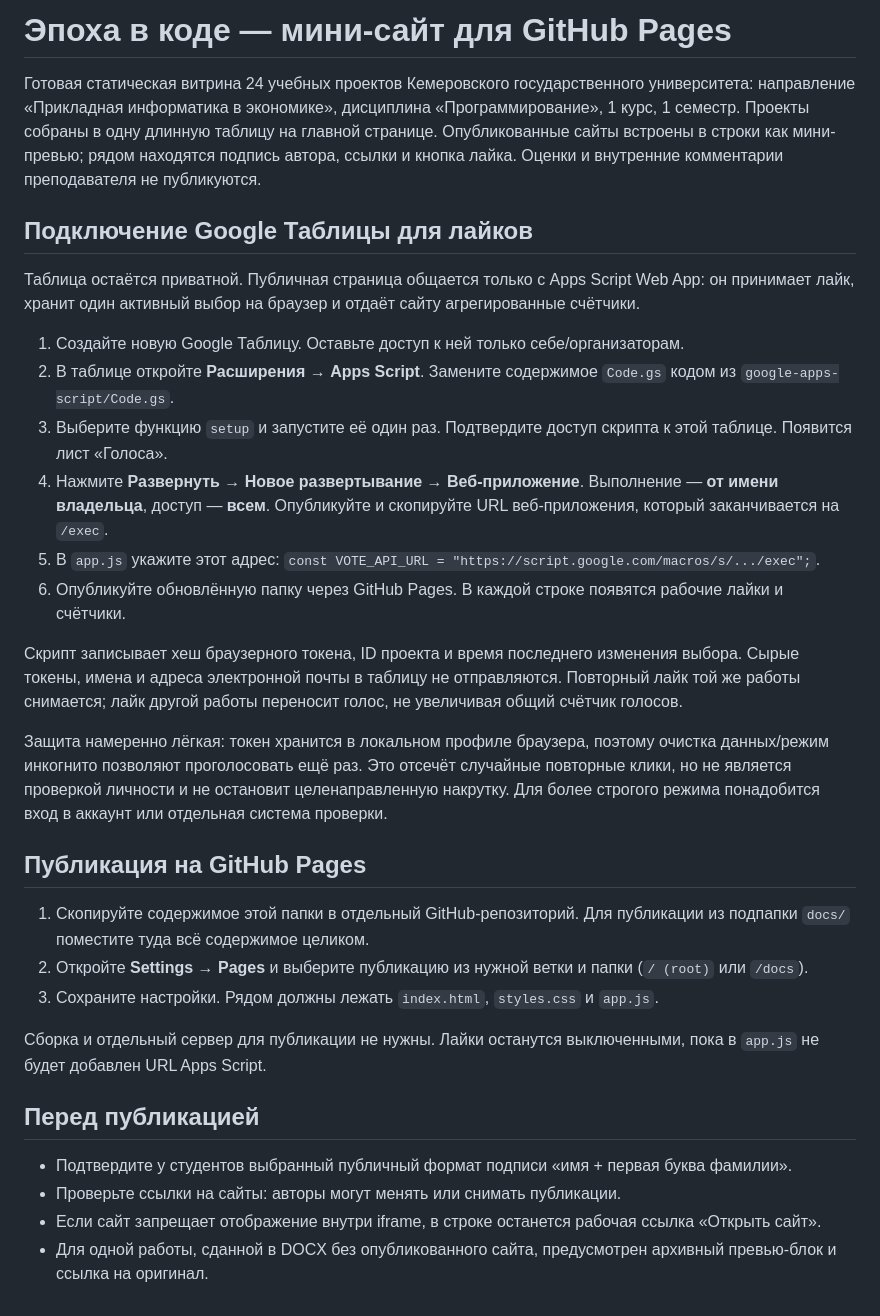
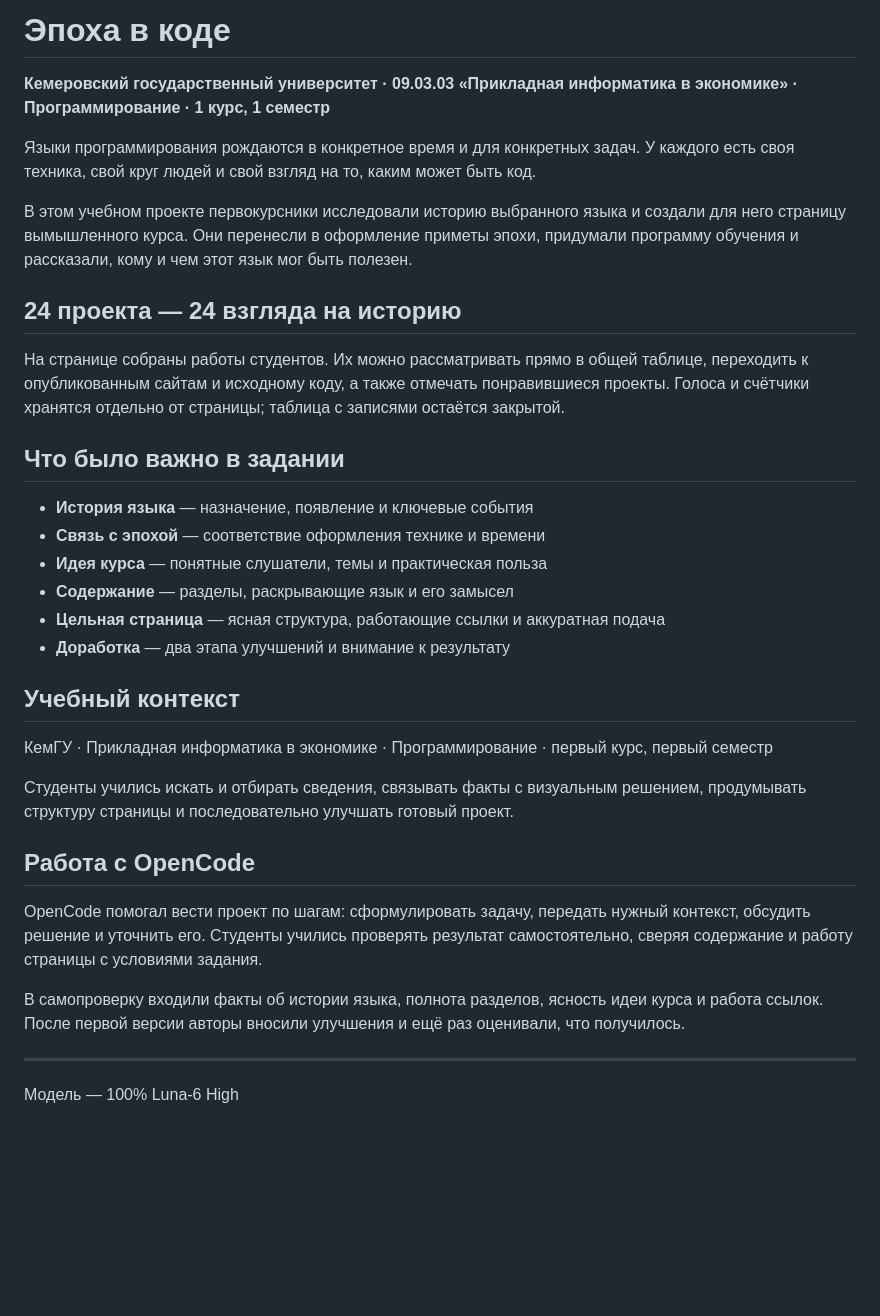
Before and after one commit to Silmarill/epoch-in-code, a Markdown page: README.md, the part around the change. GitHub-like rendering; blank space fills up the shorter version.

```diff
--- a/README.md
+++ b/README.md
@@ -1,33 +1,36 @@
-# Эпоха в коде — мини-сайт для GitHub Pages
+# Эпоха в коде
 
-Готовая статическая витрина 24 учебных проектов Кемеровского государственного университета: направление «Прикладная информатика в экономике», дисциплина «Программирование», 1 курс, 1 семестр. Проекты собраны в одну длинную таблицу на главной странице. Опубликованные сайты встроены в строки как мини-превью; рядом находятся подпись автора, ссылки и кнопка лайка. Оценки и внутренние комментарии преподавателя не публикуются.
+**Кемеровский государственный университет · 09.03.03 «Прикладная информатика в экономике» · Программирование · 1 курс, 1 семестр**
 
-## Подключение Google Таблицы для лайков
+Языки программирования рождаются в конкретное время и для конкретных задач. У каждого есть своя техника, свой круг людей и свой взгляд на то, каким может быть код.
 
-Таблица остаётся приватной. Публичная страница общается только с Apps Script Web App: он принимает лайк, хранит один активный выбор на браузер и отдаёт сайту агрегированные счётчики.
+В этом учебном проекте первокурсники исследовали историю выбранного языка и создали для него страницу вымышленного курса. Они перенесли в оформление приметы эпохи, придумали программу обучения и рассказали, кому и чем этот язык мог быть полезен.
 
-1. Создайте новую Google Таблицу. Оставьте доступ к ней только себе/организаторам.
-2. В таблице откройте **Расширения → Apps Script**. Замените содержимое `Code.gs` кодом из `google-apps-script/Code.gs`.
-3. Выберите функцию `setup` и запустите её один раз. Подтвердите доступ скрипта к этой таблице. Появится лист «Голоса».
-4. Нажмите **Развернуть → Новое развертывание → Веб-приложение**. Выполнение — **от имени владельца**, доступ — **всем**. Опубликуйте и скопируйте URL веб-приложения, который заканчивается на `/exec`.
-5. В `app.js` укажите этот адрес: `const VOTE_API_URL = "https://script.google.com/macros/s/.../exec";`.
-6. Опубликуйте обновлённую папку через GitHub Pages. В каждой строке появятся рабочие лайки и счётчики.
+## 24 проекта — 24 взгляда на историю
 
-Скрипт записывает хеш браузерного токена, ID проекта и время последнего изменения выбора. Сырые токены, имена и адреса электронной почты в таблицу не отправляются. Повторный лайк той же работы снимается; лайк другой работы переносит голос, не увеличивая общий счётчик голосов.
+На странице собраны работы студентов. Их можно рассматривать прямо в общей таблице, переходить к опубликованным сайтам и исходному коду, а также отмечать понравившиеся проекты. Голоса и счётчики хранятся отдельно от страницы; таблица с записями остаётся закрытой.
 
-Защита намеренно лёгкая: токен хранится в локальном профиле браузера, поэтому очистка данных/режим инкогнито позволяют проголосовать ещё раз. Это отсечёт случайные повторные клики, но не является проверкой личности и не остановит целенаправленную накрутку. Для более строгого режима понадобится вход в аккаунт или отдельная система проверки.
+## Что было важно в задании
 
-## Публикация на GitHub Pages
+- **История языка** — назначение, появление и ключевые события
+- **Связь с эпохой** — соответствие оформления технике и времени
+- **Идея курса** — понятные слушатели, темы и практическая польза
+- **Содержание** — разделы, раскрывающие язык и его замысел
+- **Цельная страница** — ясная структура, работающие ссылки и аккуратная подача
+- **Доработка** — два этапа улучшений и внимание к результату
 
-1. Скопируйте содержимое этой папки в отдельный GitHub-репозиторий. Для публикации из подпапки `docs/` поместите туда всё содержимое целиком.
-2. Откройте **Settings → Pages** и выберите публикацию из нужной ветки и папки (`/ (root)` или `/docs`).
-3. Сохраните настройки. Рядом должны лежать `index.html`, `styles.css` и `app.js`.
+## Учебный контекст
 
-Сборка и отдельный сервер для публикации не нужны. Лайки останутся выключенными, пока в `app.js` не будет добавлен URL Apps Script.
+КемГУ · Прикладная информатика в экономике · Программирование · первый курс, первый семестр
 
-## Перед публикацией
+Студенты учились искать и отбирать сведения, связывать факты с визуальным решением, продумывать структуру страницы и последовательно улучшать готовый проект.
 
-- Подтвердите у студентов выбранный публичный формат подписи «имя + первая буква фамилии».
-- Проверьте ссылки на сайты: авторы могут менять или снимать публикации.
-- Если сайт запрещает отображение внутри iframe, в строке останется рабочая ссылка «Открыть сайт».
-- Для одной работы, сданной в DOCX без опубликованного сайта, предусмотрен архивный превью-блок и ссылка на оригинал.
+## Работа с OpenCode
+
+OpenCode помогал вести проект по шагам: сформулировать задачу, передать нужный контекст, обсудить решение и уточнить его. Студенты учились проверять результат самостоятельно, сверяя содержание и работу страницы с условиями задания.
+
+В самопроверку входили факты об истории языка, полнота разделов, ясность идеи курса и работа ссылок. После первой версии авторы вносили улучшения и ещё раз оценивали, что получилось.
+
+---
+
+Модель — 100% Luna-6 High
```
